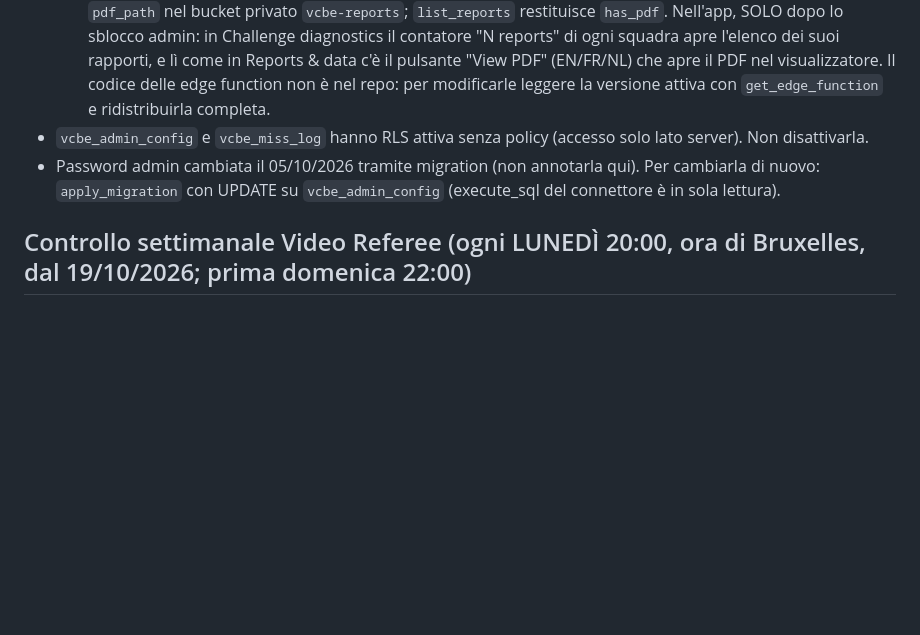
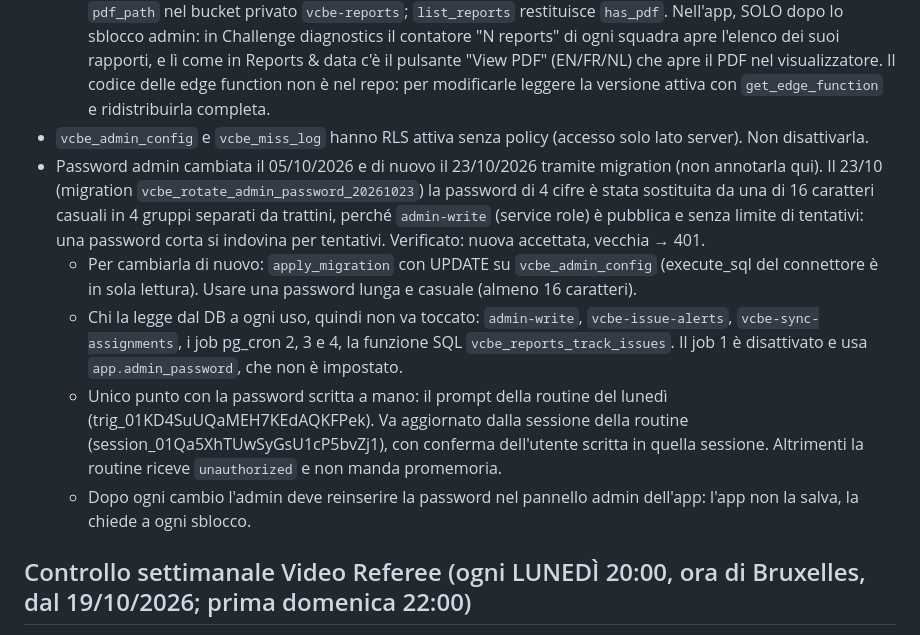
Before and after one commit to chrinogara/video-challenge-be, a Markdown page: CLAUDE.md, the part around the change. Drawn GitHub-style; blank space fills up the shorter version.

Commit message:
CLAUDE.md: admin password rotated on 23/10/2026, where it is read and what to update
Co-Authored-By: Claude Opus 5.5 <noreply@anthropic.com>
Claude-Session: https://claude.ai/code/session_01NxEpTcze3hESBXm1wwXWKc

```diff
--- a/CLAUDE.md
+++ b/CLAUDE.md
@@ -18,7 +18,11 @@
 - Edge function `admin-write` (service role): azioni admin protette da password in `vcbe_admin_config`.
   - PDF dei rapporti per l'admin (v12, 04/10/2026): azione `report_pdf` {id} → link firmato di 10 minuti al file `pdf_path` nel bucket privato `vcbe-reports`; `list_reports` restituisce `has_pdf`. Nell'app, SOLO dopo lo sblocco admin: in Challenge diagnostics il contatore "N reports" di ogni squadra apre l'elenco dei suoi rapporti, e lì come in Reports & data c'è il pulsante "View PDF" (EN/FR/NL) che apre il PDF nel visualizzatore. Il codice delle edge function non è nel repo: per modificarle leggere la versione attiva con `get_edge_function` e ridistribuirla completa.
 - `vcbe_admin_config` e `vcbe_miss_log` hanno RLS attiva senza policy (accesso solo lato server). Non disattivarla.
-- Password admin cambiata il 05/10/2026 tramite migration (non annotarla qui). Per cambiarla di nuovo: `apply_migration` con UPDATE su `vcbe_admin_config` (execute_sql del connettore è in sola lettura).
+- Password admin cambiata il 05/10/2026 e di nuovo il 23/10/2026 tramite migration (non annotarla qui). Il 23/10 (migration `vcbe_rotate_admin_password_20261023`) la password di 4 cifre è stata sostituita da una di 16 caratteri casuali in 4 gruppi separati da trattini, perché `admin-write` (service role) è pubblica e senza limite di tentativi: una password corta si indovina per tentativi. Verificato: nuova accettata, vecchia → 401.
+  - Per cambiarla di nuovo: `apply_migration` con UPDATE su `vcbe_admin_config` (execute_sql del connettore è in sola lettura). Usare una password lunga e casuale (almeno 16 caratteri).
+  - Chi la legge dal DB a ogni uso, quindi non va toccato: `admin-write`, `vcbe-issue-alerts`, `vcbe-sync-assignments`, i job pg_cron 2, 3 e 4, la funzione SQL `vcbe_reports_track_issues`. Il job 1 è disattivato e usa `app.admin_password`, che non è impostato.
+  - Unico punto con la password scritta a mano: il prompt della routine del lunedì (trig_01KD4SuUQaMEH7KEdAQKFPek). Va aggiornato dalla sessione della routine (session_01Qa5XhTUwSyGsU1cP5bvZj1), con conferma dell'utente scritta in quella sessione. Altrimenti la routine riceve `unauthorized` e non manda promemoria.
+  - Dopo ogni cambio l'admin deve reinserire la password nel pannello admin dell'app: l'app non la salva, la chiede a ogni sblocco.
 
 ## Controllo settimanale Video Referee (ogni LUNEDÌ 20:00, ora di Bruxelles, dal 19/10/2026; prima domenica 22:00)
 - Controlla la settimana lunedì–domenica PRECEDENTE (terminata il giorno prima): così gli arbitri delle gare della domenica sera hanno tempo fino al lunedì per inviare il modulo.
```
